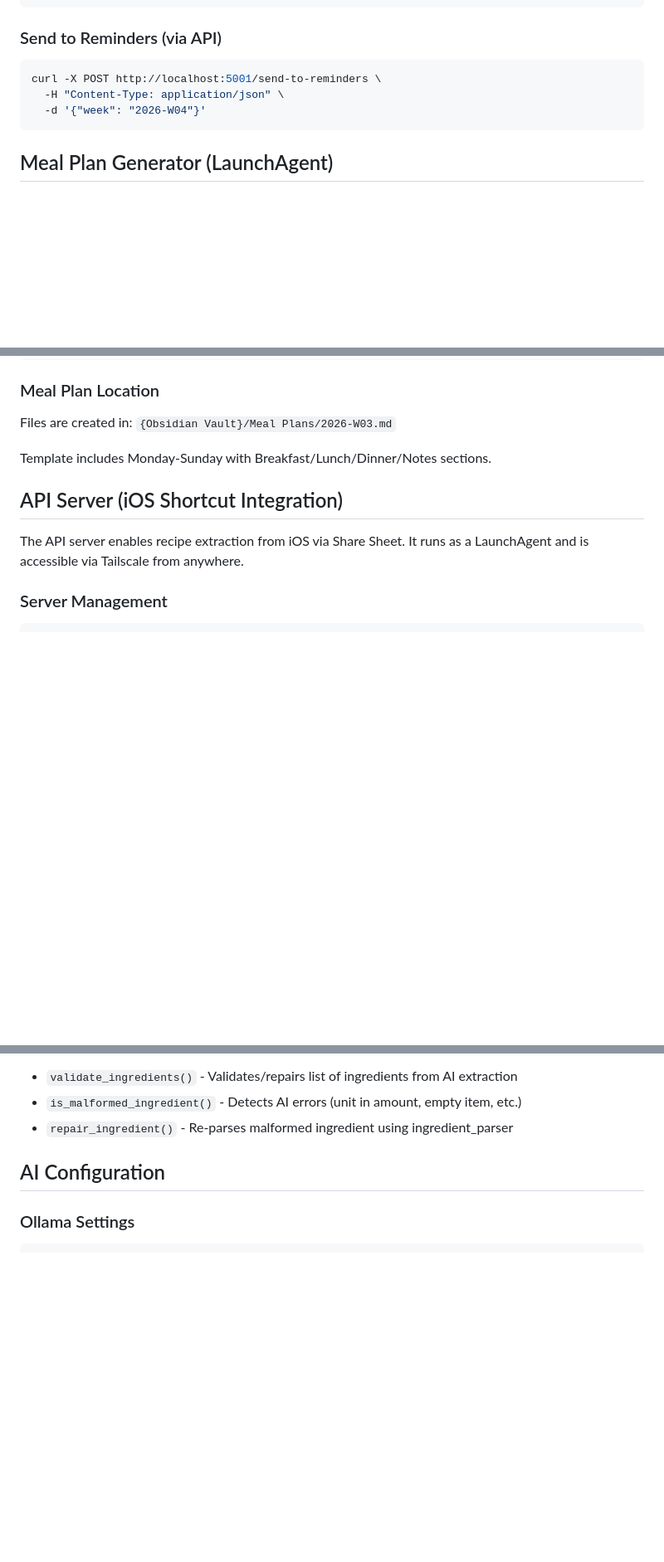
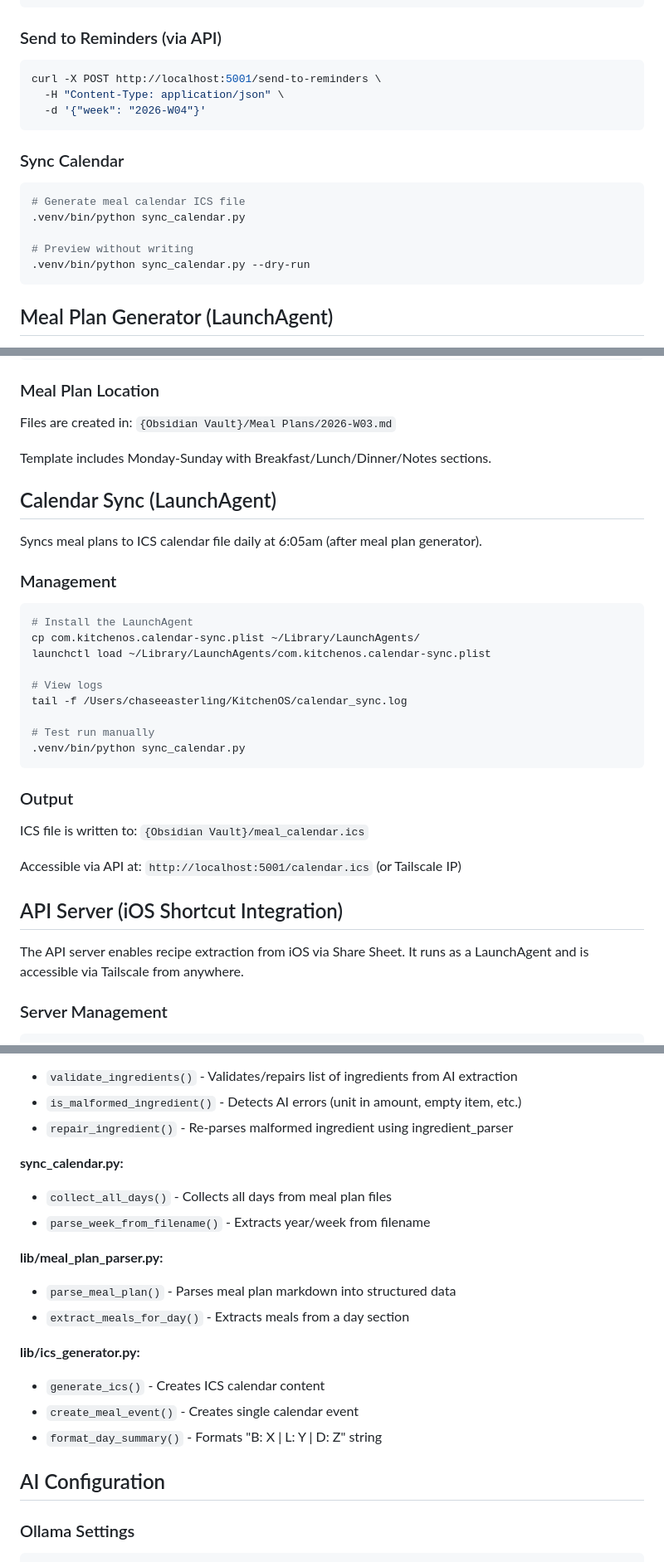
Before and after one commit to SlowSpeedChase/KitchenOS, a Markdown page: CLAUDE.md, 3 parts joined by grey strips. Shown at 83% size. Drawn GitHub-style; blank space fills up the shorter version.

Commit message:
docs: add calendar sync documentation
Co-Authored-By: Claude Opus 4.5 <noreply@anthropic.com>

````diff
--- a/CLAUDE.md
+++ b/CLAUDE.md
@@ -126,6 +126,16 @@ curl -X POST http://localhost:5001/send-to-reminders \
   -d '{"week": "2026-W04"}'
 ```
 
+### Sync Calendar
+
+```bash
+# Generate meal calendar ICS file
+.venv/bin/python sync_calendar.py
+
+# Preview without writing
+.venv/bin/python sync_calendar.py --dry-run
+```
+
 ## Meal Plan Generator (LaunchAgent)
 
 Auto-generates weekly meal plan templates 2 weeks in advance. Runs daily at 6am.
@@ -153,6 +163,30 @@ launchctl load ~/Library/LaunchAgents/com.kitchenos.mealplan.plist
 Files are created in: `{Obsidian Vault}/Meal Plans/2026-W03.md`
 
 Template includes Monday-Sunday with Breakfast/Lunch/Dinner/Notes sections.
+
+## Calendar Sync (LaunchAgent)
+
+Syncs meal plans to ICS calendar file daily at 6:05am (after meal plan generator).
+
+### Management
+
+```bash
+# Install the LaunchAgent
+cp com.kitchenos.calendar-sync.plist ~/Library/LaunchAgents/
+launchctl load ~/Library/LaunchAgents/com.kitchenos.calendar-sync.plist
+
+# View logs
+tail -f /Users/chaseeasterling/KitchenOS/calendar_sync.log
+
+# Test run manually
+.venv/bin/python sync_calendar.py
+```
+
+### Output
+
+ICS file is written to: `{Obsidian Vault}/meal_calendar.ics`
+
+Accessible via API at: `http://localhost:5001/calendar.ics` (or Tailscale IP)
 
 ## API Server (iOS Shortcut Integration)
 
@@ -296,6 +334,19 @@ template → Obsidian
 - `validate_ingredients()` - Validates/repairs list of ingredients from AI extraction
 - `is_malformed_ingredient()` - Detects AI errors (unit in amount, empty item, etc.)
 - `repair_ingredient()` - Re-parses malformed ingredient using ingredient_parser
+
+**sync_calendar.py:**
+- `collect_all_days()` - Collects all days from meal plan files
+- `parse_week_from_filename()` - Extracts year/week from filename
+
+**lib/meal_plan_parser.py:**
+- `parse_meal_plan()` - Parses meal plan markdown into structured data
+- `extract_meals_for_day()` - Extracts meals from a day section
+
+**lib/ics_generator.py:**
+- `generate_ics()` - Creates ICS calendar content
+- `create_meal_event()` - Creates single calendar event
+- `format_day_summary()` - Formats "B: X | L: Y | D: Z" string
 
 ## AI Configuration
 
````
Also changed, not shown: other parts of CLAUDE.md (+4 -0 lines).
